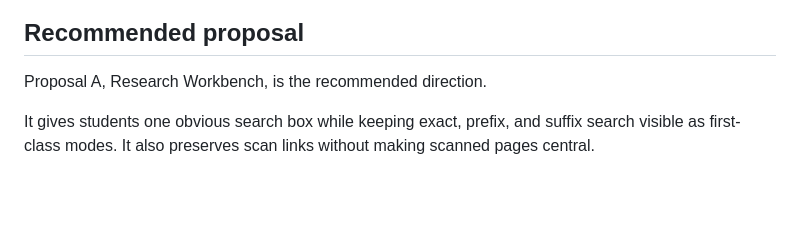
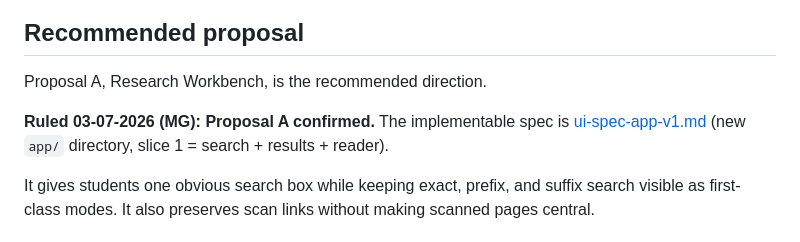
Before and after one commit to sanskrit-lexicon/csl-apidev, a Markdown page: doc/ux-redesign/proposal-brief.md, the part around the change. Drawn GitHub-style; blank space fills up the shorter version.

Commit message:
docs(ux-redesign): app/ UI spec v1 — Proposal A ruled (R1-R7), slice 1 endpoint-verified
Co-Authored-By: Claude Fable 5 <noreply@anthropic.com>

```diff
--- a/doc/ux-redesign/proposal-brief.md
+++ b/doc/ux-redesign/proposal-brief.md
@@ -32,6 +32,10 @@ Design tone:
 ## Recommended proposal
 
 Proposal A, Research Workbench, is the recommended direction.
+
+**Ruled 03-07-2026 (MG): Proposal A confirmed.** The implementable spec is
+[ui-spec-app-v1.md](https://github.com/sanskrit-lexicon/csl-apidev/blob/main/doc/ux-redesign/ui-spec-app-v1.md)
+(new `app/` directory, slice 1 = search + results + reader).
 
 It gives students one obvious search box while keeping exact, prefix, and suffix search visible as first-class modes. It also preserves scan links without making scanned pages central.
 
```
Also changed, not shown: .ai_state.md (+8 -8 lines), doc/ux-redesign/ui-spec-app-v1.md (added, +133 -0 lines).
